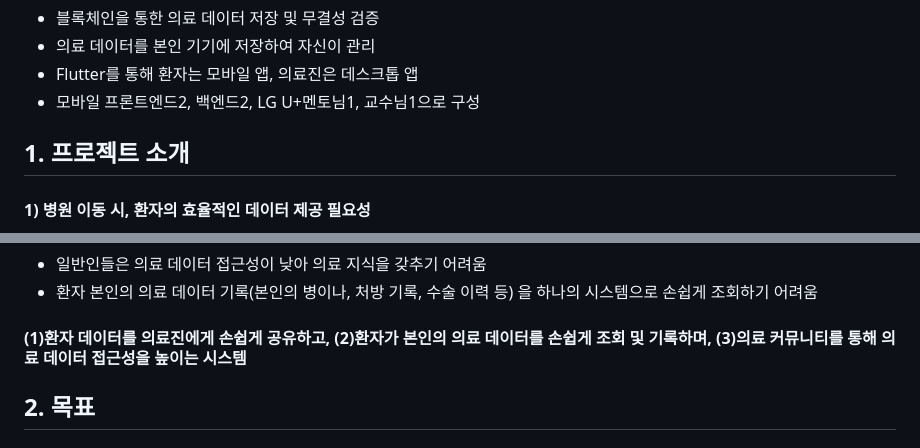
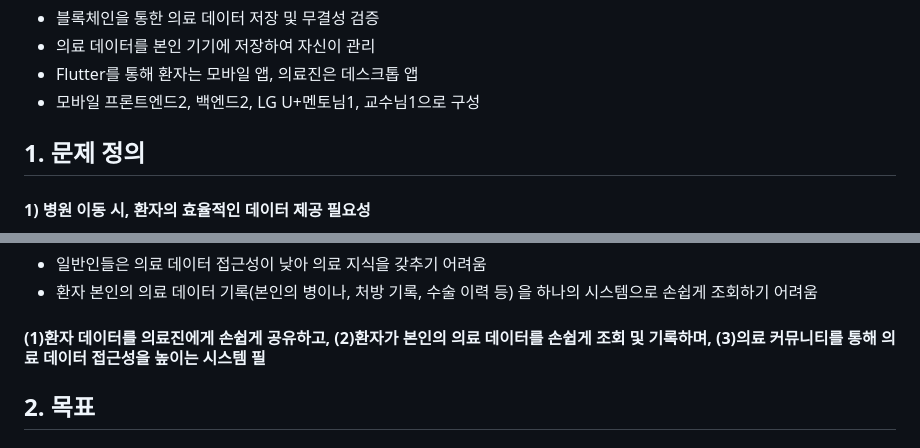
Before and after one commit to junghyunsoo24/flutter_blockchain_medical_web_app, a Markdown page: README.md, 2 parts joined by grey strips. Rendered like a GitHub page.

```diff
--- a/README.md
+++ b/README.md
@@ -5,7 +5,7 @@
 - Flutter를 통해 환자는 모바일 앱, 의료진은 데스크톱 앱
 - 모바일 프론트엔드2, 백엔드2, LG U+멘토님1, 교수님1으로 구성
 
-## 1. 프로젝트 소개
+## 1. 문제 정의
 #### 1) 병원 이동 시, 환자의 효율적인 데이터 제공 필요성
   - 현재 의료 체계에서 환자가 병원 이동 시, 환자의 데이터를 다시 제공
   - 응급 상황에서 환자의 치료 이력과 건강 특이 상황을 신속하게 파악하는 것이 중요
@@ -16,7 +16,7 @@
 #### 3) 의료 데이터 접근성 낮음
   - 일반인들은 의료 데이터 접근성이 낮아 의료 지식을 갖추기 어려움
   - 환자 본인의 의료 데이터 기록(본인의 병이나, 처방 기록, 수술 이력 등) 을 하나의 시스템으로 손쉽게 조회하기 어려움
-#### (1)환자 데이터를 의료진에게 손쉽게 공유하고, (2)환자가 본인의 의료 데이터를 손쉽게 조회 및 기록하며, (3)의료 커뮤니티를 통해 의료 데이터 접근성을 높이는 시스템
+#### (1)환자 데이터를 의료진에게 손쉽게 공유하고, (2)환자가 본인의 의료 데이터를 손쉽게 조회 및 기록하며, (3)의료 커뮤니티를 통해 의료 데이터 접근성을 높이는 시스템 필
 
 ## 2. 목표
 #### 1) 환자
```
